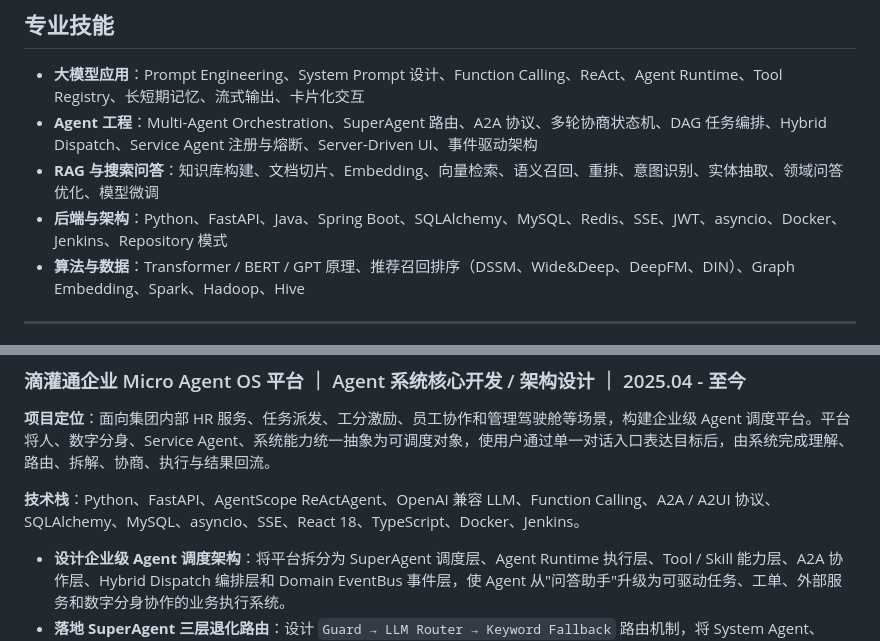
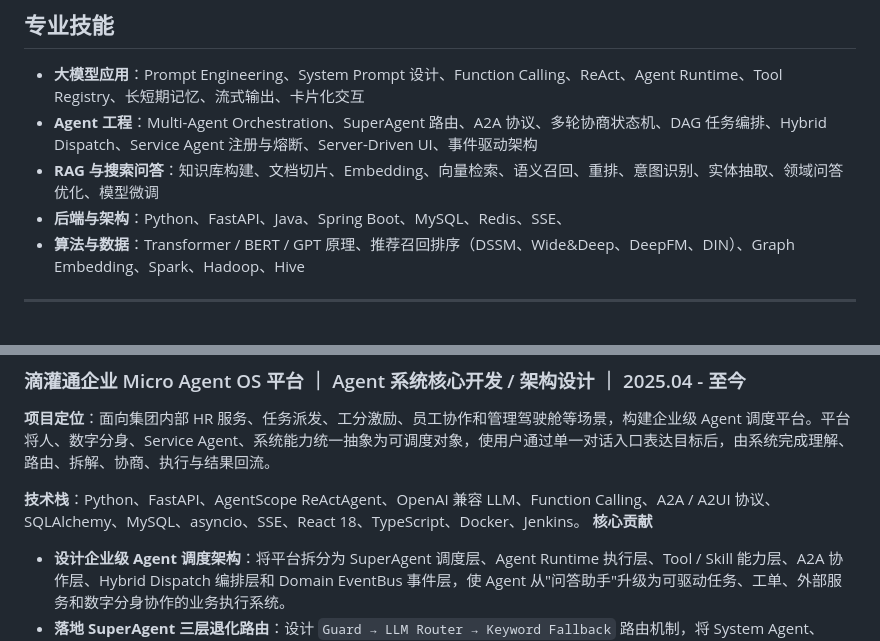
Before and after one commit to zhengchunliu/myself, a Markdown page: docs/刘正春-AI应用与Agent工程师-简历.md, 2 parts joined by grey strips. GitHub-like rendering.

```diff
--- a/docs/刘正春-AI应用与Agent工程师-简历.md
+++ b/docs/刘正春-AI应用与Agent工程师-简历.md
@@ -20,7 +20,7 @@
 - **大模型应用**：Prompt Engineering、System Prompt 设计、Function Calling、ReAct、Agent Runtime、Tool Registry、长短期记忆、流式输出、卡片化交互
 - **Agent 工程**：Multi-Agent Orchestration、SuperAgent 路由、A2A 协议、多轮协商状态机、DAG 任务编排、Hybrid Dispatch、Service Agent 注册与熔断、Server-Driven UI、事件驱动架构
 - **RAG 与搜索问答**：知识库构建、文档切片、Embedding、向量检索、语义召回、重排、意图识别、实体抽取、领域问答优化、模型微调
-- **后端与架构**：Python、FastAPI、Java、Spring Boot、SQLAlchemy、MySQL、Redis、SSE、JWT、asyncio、Docker、Jenkins、Repository 模式
+- **后端与架构**：Python、FastAPI、Java、Spring Boot、MySQL、Redis、SSE、
 - **算法与数据**：Transformer / BERT / GPT 原理、推荐召回排序（DSSM、Wide&Deep、DeepFM、DIN）、Graph Embedding、Spark、Hadoop、Hive
 
 ---
@@ -57,7 +57,7 @@
 **项目定位**：面向集团内部 HR 服务、任务派发、工分激励、员工协作和管理驾驶舱等场景，构建企业级 Agent 调度平台。平台将人、数字分身、Service Agent、系统能力统一抽象为可调度对象，使用户通过单一对话入口表达目标后，由系统完成理解、路由、拆解、协商、执行与结果回流。
 
 **技术栈**：Python、FastAPI、AgentScope ReActAgent、OpenAI 兼容 LLM、Function Calling、A2A / A2UI 协议、SQLAlchemy、MySQL、asyncio、SSE、React 18、TypeScript、Docker、Jenkins。
-
+**核心贡献**
 - **设计企业级 Agent 调度架构**：将平台拆分为 SuperAgent 调度层、Agent Runtime 执行层、Tool / Skill 能力层、A2A 协作层、Hybrid Dispatch 编排层和 Domain EventBus 事件层，使 Agent 从"问答助手"升级为可驱动任务、工单、外部服务和数字分身协作的业务执行系统。
 - **落地 SuperAgent 三层退化路由**：设计 `Guard → LLM Router → Keyword Fallback` 路由机制，将 System Agent、User Agent、Service Agent 纳入统一候选池；在 LLM 超时、低置信和路由不明确时自动降级或返回澄清卡片，提升复杂业务入口的稳定性。
 - **封装 Agent Runtime 与 Agent Harness**：基于 AgentScope ReActAgent 统一模型初始化、记忆桥接、工具上下文和 SSE 增量解析；将 `thinking / tool_use / tool_result / text chunk` 转换为前端卡片化协议，解决多处对话链路重复实现、工具结果错位和流式输出不可控问题。
```
